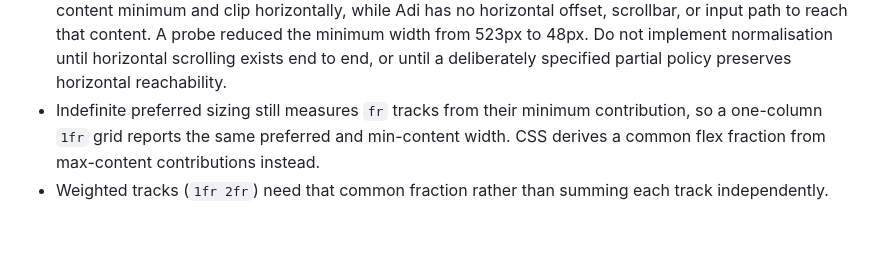
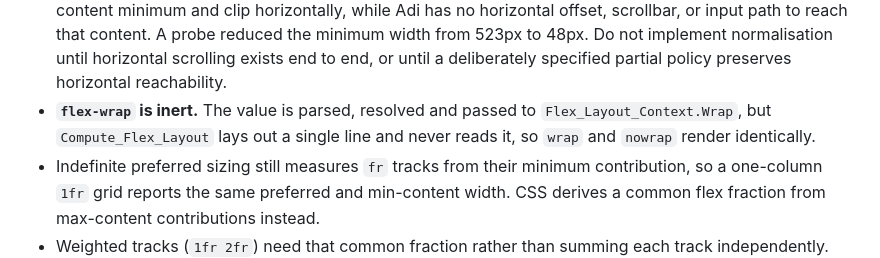
Before and after one commit to ovenpasta/adi2, a Markdown page: docs/layout_minimums.md, the part around the change. Drawn GitHub-style; blank space fills up the shorter version.

Commit message:
Docs: record that flex-wrap is inert
Flex_Wrap is parsed, resolved and passed to Flex_Layout_Context.Wrap,
but Compute_Flex_Layout lays out a single line and never reads it, so
wrap and nowrap render identically.

```diff
--- a/docs/layout_minimums.md
+++ b/docs/layout_minimums.md
@@ -93,6 +93,9 @@ Not yet implemented, and tracked as follow-up work:
   523px to 48px. Do not implement normalisation until horizontal
   scrolling exists end to end, or until a deliberately specified partial
   policy preserves horizontal reachability.
+- **`flex-wrap` is inert.** The value is parsed, resolved and passed to
+  `Flex_Layout_Context.Wrap`, but `Compute_Flex_Layout` lays out a single
+  line and never reads it, so `wrap` and `nowrap` render identically.
 - Indefinite preferred sizing still measures `fr` tracks from their
   minimum contribution, so a one-column `1fr` grid reports the same
   preferred and min-content width. CSS derives a common flex fraction
```
